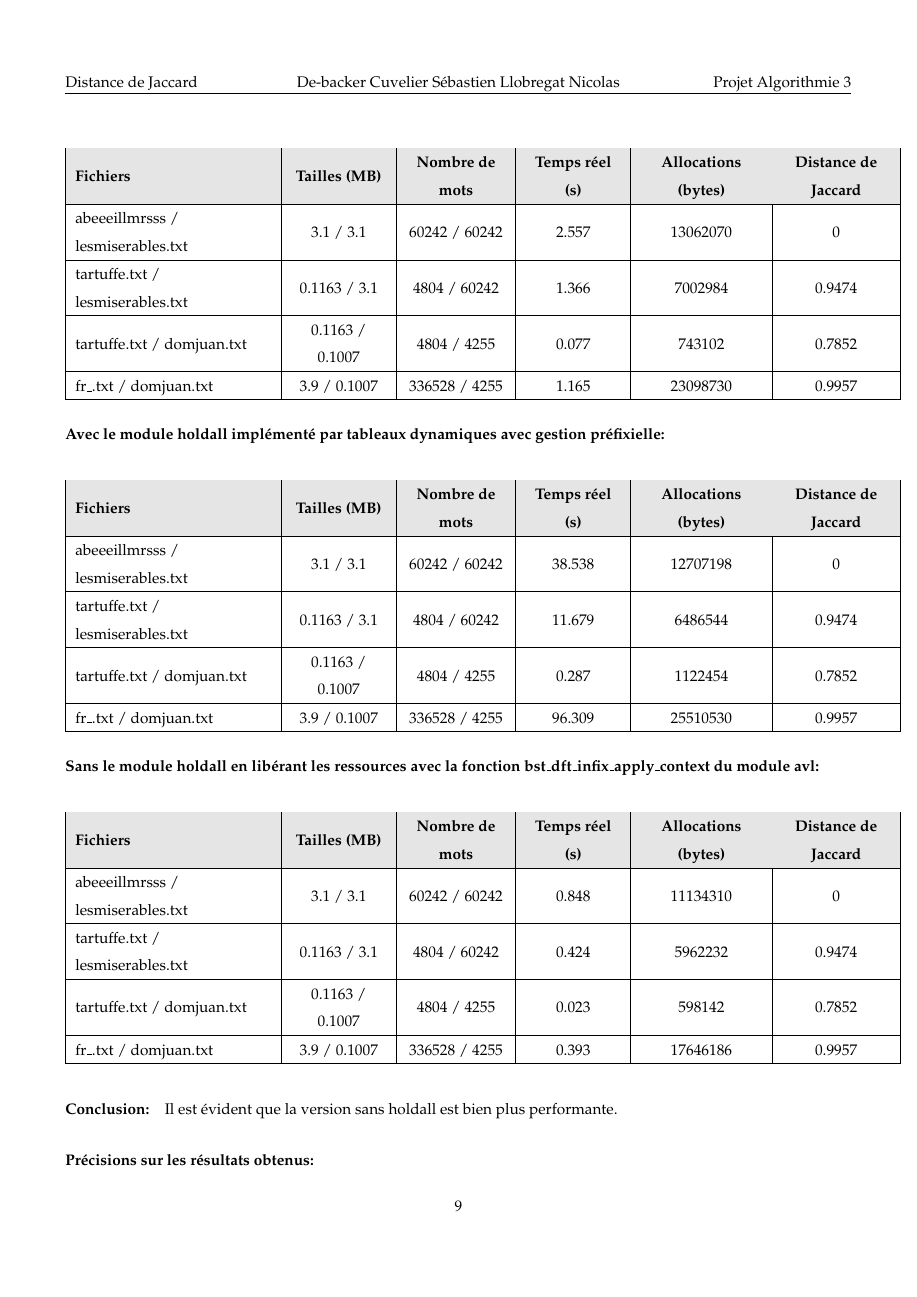
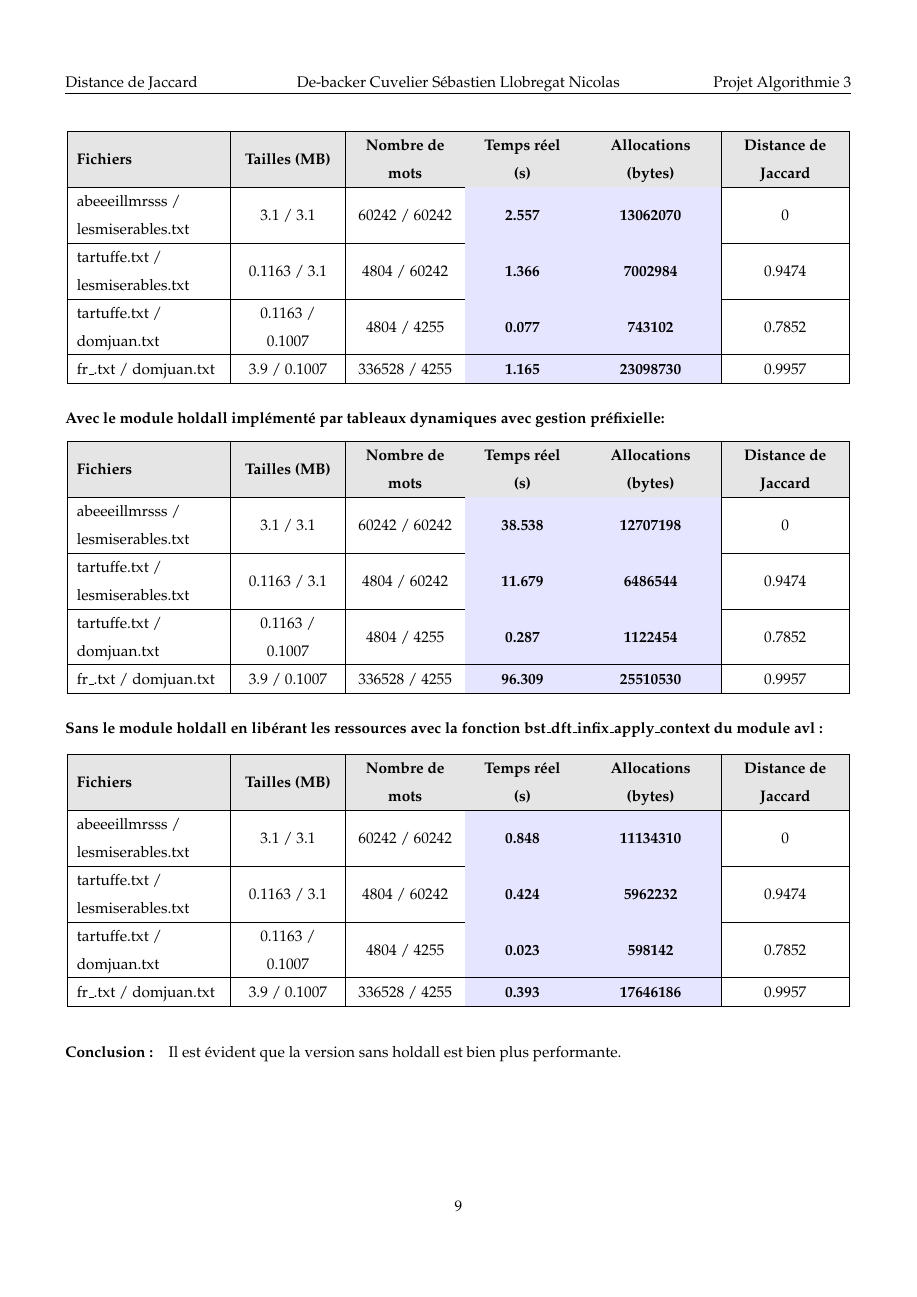
Before and after one commit to SDC-M/Jaccard, a LaTeX document (rendu/rendu.tex): page 9 of 10. Compiled offline with pdfLaTeX.

Commit message:
correction and center elements

```diff
--- a/rendu/rendu.tex
+++ b/rendu/rendu.tex
@@ -41,7 +41,7 @@ style=alphabetic,
     \node[align=center, text width=0.8\textwidth, font=\large] at (current page.center) [yshift=-1.5cm] {
         De-backer Cuvelier Sébastien Llobregat Nicolas};
     \node[align=center, text width=0.8\textwidth, font=\normalsize] at (current page.center) [yshift=-2.5cm] {
-        Version du 11 Avril 2025};
+        Version du 14 Avril 2025};
   \end{tikzpicture}
 }
 
@@ -423,18 +423,23 @@ une étude théorique afin de conformer nos observations, enfin nous donnerons q
 \begin{center}
 \begin{tikzpicture}
   \node[inner sep=0pt] (table) {
-  \begin{tabular}{|>{\raggedright\arraybackslash}m{4.5cm}|>{\centering\arraybackslash}m{2.2cm}|>{\centering\arraybackslash}m{2.3cm}|>{\centering\arraybackslash}m{2.2cm}|>{\centering\arraybackslash}m{2.8cm}|>{\centering\arraybackslash}m{2.5cm}|}
-  \hline
+    \begin{tabular}{|>{\raggedright\arraybackslash}m{3.3cm}|
+      >{\centering\arraybackslash}m{2.2cm}|
+      >{\centering\arraybackslash}m{2.3cm}|
+      >{\columncolor{blue!10}\centering\arraybackslash}m{2.2cm}|
+      >{\columncolor{blue!10}\centering\arraybackslash}m{2.8cm}|
+      >{\centering\arraybackslash}m{2.5cm}|}
+      \hline
   \rowcolor{gray!20}
   \textbf{Fichiers} & \textbf{Tailles (MB)} & \textbf{Nombre de mots} & \textbf{Temps réel (s)} & \textbf{Allocations (bytes)} & \textbf{Distance de Jaccard} \\
   \hline
-  abeeeillmrsss / lesmiserables.txt & 3.1 / 3.1 & 60242 / 60242 & 2.557 & 13062070 & 0 \\
+  abeeeillmrsss / lesmiserables.txt & 3.1 / 3.1 & 60242 / 60242 & \textbf{2.557} & \textbf{13062070} & 0 \\
   \hline
-  tartuffe.txt / lesmiserables.txt & 0.1163 / 3.1 & 4804 / 60242 & 1.366 & 7002984 & 0.9474 \\
+  tartuffe.txt / lesmiserables.txt & 0.1163 / 3.1 & 4804 / 60242 & \textbf{1.366} & \textbf{7002984} & 0.9474 \\
   \hline
-  tartuffe.txt / domjuan.txt & 0.1163 / 0.1007 & 4804 / 4255 & 0.077 & 743102 & 0.7852 \\
+  tartuffe.txt / domjuan.txt & 0.1163 / 0.1007 & 4804 / 4255 & \textbf{0.077} & \textbf{743102} & 0.7852 \\
   \hline
-  fr\_.txt / domjuan.txt & 3.9 / 0.1007 & 336528 / 4255 & 1.165 & 23098730 & 0.9957 \\
+  fr\_.txt / domjuan.txt & 3.9 / 0.1007 & 336528 / 4255 & \textbf{1.165} & \textbf{23098730} & 0.9957 \\
   \hline
   \end{tabular}
   };
@@ -444,50 +449,64 @@ une étude théorique afin de conformer nos observations, enfin nous donnerons q
 \begin{center}
 \begin{tikzpicture}
   \node[inner sep=0pt] (table) {
-  \begin{tabular}{|>{\raggedright\arraybackslash}m{4.5cm}|>{\centering\arraybackslash}m{2.2cm}|>{\centering\arraybackslash}m{2.3cm}|>{\centering\arraybackslash}m{2.2cm}|>{\centering\arraybackslash}m{2.8cm}|>{\centering\arraybackslash}m{2.5cm}|}
+    \begin{tabular}{|>{\raggedright\arraybackslash}m{3.3cm}|
+      >{\centering\arraybackslash}m{2.2cm}|
+      >{\centering\arraybackslash}m{2.3cm}|
+      >{\columncolor{blue!10}\centering\arraybackslash}m{2.2cm}|
+      >{\columncolor{blue!10}\centering\arraybackslash}m{2.8cm}|
+      >{\centering\arraybackslash}m{2.5cm}|}
   \hline
   \rowcolor{gray!20}
   \textbf{Fichiers} & \textbf{Tailles (MB)} & \textbf{Nombre de mots} & \textbf{Temps réel (s)} & \textbf{Allocations (bytes)} & \textbf{Distance de Jaccard} \\
   \hline
-  abeeeillmrsss / lesmiserables.txt & 3.1 / 3.1 & 60242 / 60242 & 38.538 & 12707198 & 0 \\
+  abeeeillmrsss / lesmiserables.txt & 3.1 / 3.1 & 60242 / 60242 & \textbf{38.538} & \textbf{12707198} & 0 \\
   \hline
-  tartuffe.txt / lesmiserables.txt & 0.1163 / 3.1 & 4804 / 60242 & 11.679 & 6486544 & 0.9474 \\
+  tartuffe.txt / lesmiserables.txt & 0.1163 / 3.1 & 4804 / 60242 & \textbf{11.679} & \textbf{6486544} & 0.9474 \\
   \hline
-  tartuffe.txt / domjuan.txt & 0.1163 / 0.1007 & 4804 / 4255 & 0.287 & 1122454 & 0.7852 \\
+  tartuffe.txt / domjuan.txt & 0.1163 / 0.1007 & 4804 / 4255 & \textbf{0.287} & \textbf{1122454} & 0.7852 \\
   \hline
-  fr\_.txt / domjuan.txt & 3.9 / 0.1007 & 336528 / 4255 & 96.309 & 25510530 & 0.9957 \\
+  fr\_.txt / domjuan.txt & 3.9 / 0.1007 & 336528 / 4255 & \textbf{96.309} & \textbf{25510530} & 0.9957 \\
   \hline
   \end{tabular}
   };
 \end{tikzpicture}
 \end{center}
-\textbf{Sans le module holdall en libérant les ressources avec la fonction bst\_dft\_infix\_apply\_context du module avl:}
+\textbf{Sans le module holdall en libérant les ressources avec la fonction bst\_dft\_infix\_apply\_context du module avl :}
+
 \begin{center}
 \begin{tikzpicture}
   \node[inner sep=0pt] (table) {
-  \begin{tabular}{|>{\raggedright\arraybackslash}m{4.5cm}|>{\centering\arraybackslash}m{2.2cm}|>{\centering\arraybackslash}m{2.3cm}|>{\centering\arraybackslash}m{2.2cm}|>{\centering\arraybackslash}m{2.8cm}|>{\centering\arraybackslash}m{2.5cm}|}
+  \begin{tabular}{|>{\raggedright\arraybackslash}m{3.3cm}|
+                  >{\centering\arraybackslash}m{2.2cm}|
+                  >{\centering\arraybackslash}m{2.3cm}|
+                  >{\columncolor{blue!10}\centering\arraybackslash}m{2.2cm}|
+                  >{\columncolor{blue!10}\centering\arraybackslash}m{2.8cm}|
+                  >{\centering\arraybackslash}m{2.5cm}|}
   \hline
   \rowcolor{gray!20}
   \textbf{Fichiers} & \textbf{Tailles (MB)} & \textbf{Nombre de mots} & \textbf{Temps réel (s)} & \textbf{Allocations (bytes)} & \textbf{Distance de Jaccard} \\
   \hline
-  abeeeillmrsss / lesmiserables.txt & 3.1 / 3.1 & 60242 / 60242 & 0.848 & 11134310 & 0 \\
+  abeeeillmrsss / lesmiserables.txt & 3.1 / 3.1 & 60242 / 60242 & \textbf{0.848} & \textbf{11134310} & 0 \\
   \hline
-  tartuffe.txt / lesmiserables.txt & 0.1163 / 3.1 & 4804 / 60242 & 0.424 & 5962232 & 0.9474 \\
+  tartuffe.txt / lesmiserables.txt & 0.1163 / 3.1 & 4804 / 60242 & \textbf{0.424} & \textbf{5962232} & 0.9474 \\
   \hline
-  tartuffe.txt / domjuan.txt & 0.1163 / 0.1007 & 4804 / 4255 & 0.023 & 598142 & 0.7852 \\
+  tartuffe.txt / domjuan.txt & 0.1163 / 0.1007 & 4804 / 4255 & \textbf{0.023} & \textbf{598142} & 0.7852 \\
   \hline
-  fr\_.txt / domjuan.txt & 3.9 / 0.1007 & 336528 / 4255 & 0.393 & 17646186 & 0.9957 \\
+  fr\_.txt / domjuan.txt & 3.9 / 0.1007 & 336528 / 4255 & \textbf{0.393} & \textbf{17646186} & 0.9957 \\
   \hline
   \end{tabular}
   };
 \end{tikzpicture}
 \end{center}
-\paragraph{Conclusion:}
+
+
+\paragraph{Conclusion :}
 Il est évident que la version sans holdall est bien plus performante.
 
+\newpage{}
 \paragraph{\textbf{Précisions sur les résultats obtenus:}}
 
-\paragraph{Avec LDSC:} Comme nous pouvons le remarquer dans le premier tableau, les statistiques temporelles sont relativement satisfaisantes
+\paragraph{Avec LDSC :} Comme nous pouvons le remarquer dans le premier tableau, les statistiques temporelles sont relativement satisfaisantes
 lorsque nous les comparons avec celles relevant d'une implémentation par tableaux dynamiques. Ce qui pose problème ici, c'est le nombre d'allocations.
 En effet, ce nombre est le plus élevé des trois implémentations ci-dessus. Ce qui est cohérent puisque nous allouons une cellule de liste qui contient
 \texttt{la référence} et un champ \texttt{next} pour chaque mot trouvé dans les fichiers.
```
Also changed, not shown: rendu/rendu.pdf, rendu/rendu.tex (22 more changed lines).
